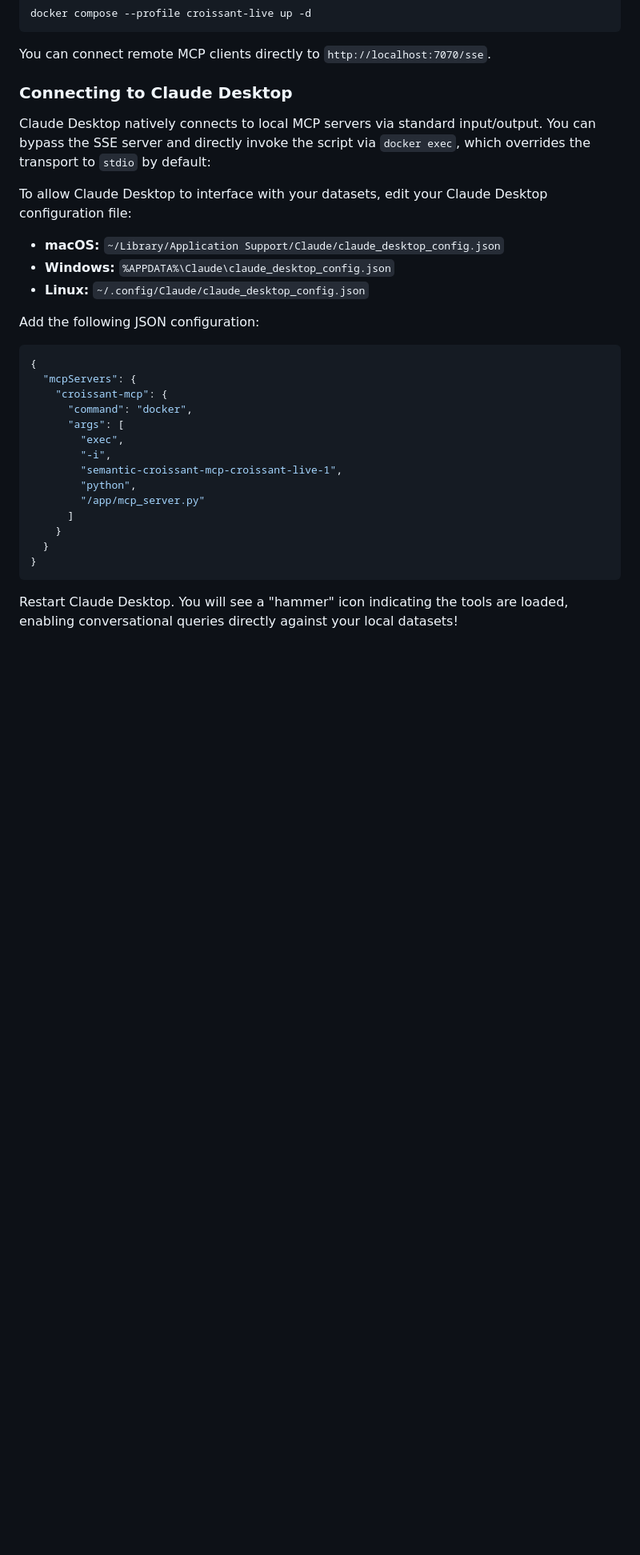
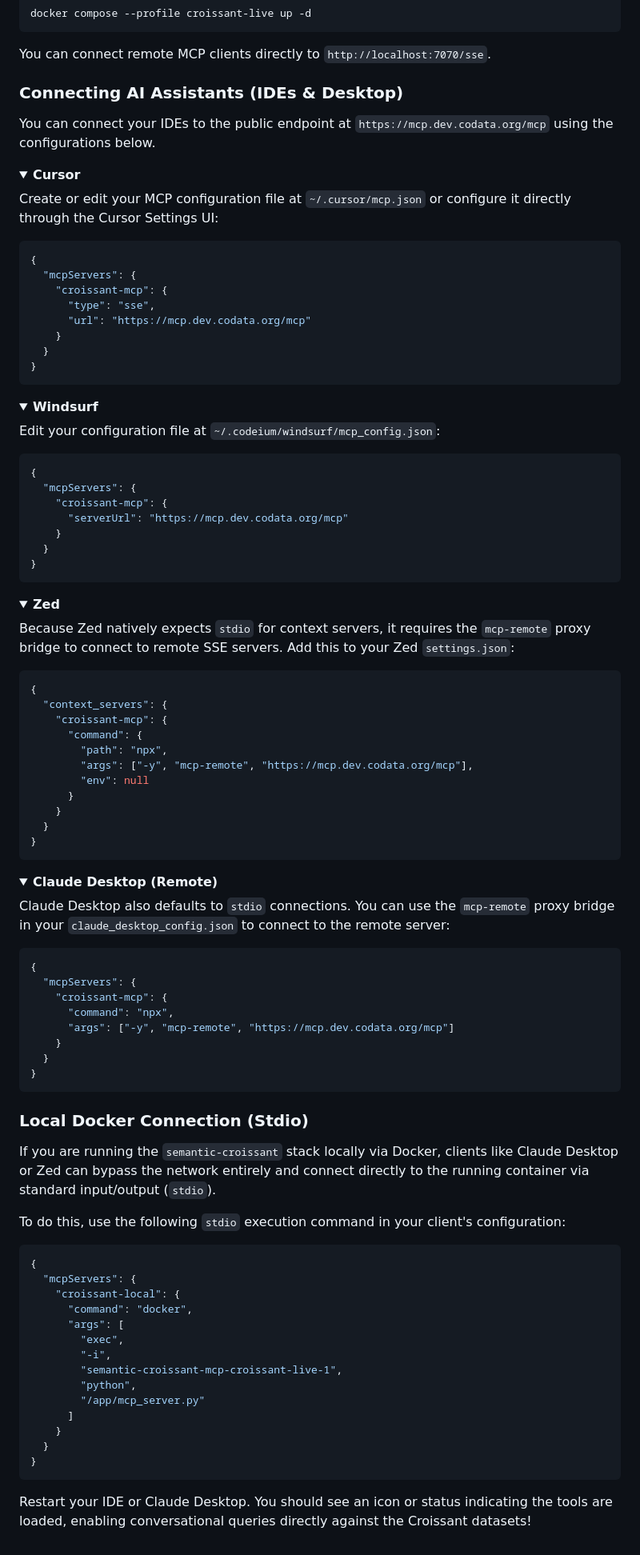
Before and after one commit to codata/semantic-croissant, a Markdown page: README.md, the part around the change. Shown at 80% size. Drawn GitHub-style; folded sections open; blank space fills up the shorter version.

Commit message:
Readme for Semantic Croissant MCP updated

````diff
--- a/README.md
+++ b/README.md
@@ -89,21 +89,86 @@ docker compose --profile croissant-live up -d
 ```
 You can connect remote MCP clients directly to `http://localhost:7070/sse`.
 
-### Connecting to Claude Desktop
+### Connecting AI Assistants (IDEs & Desktop)
 
-Claude Desktop natively connects to local MCP servers via standard input/output. You can bypass the SSE server and directly invoke the script via `docker exec`, which overrides the transport to `stdio` by default:
+You can connect your IDEs to the public endpoint at `https://mcp.dev.codata.org/mcp` using the configurations below.
 
-To allow Claude Desktop to interface with your datasets, edit your Claude Desktop configuration file:
-- **macOS:** `~/Library/Application Support/Claude/claude_desktop_config.json`
-- **Windows:** `%APPDATA%\Claude\claude_desktop_config.json`
-- **Linux:** `~/.config/Claude/claude_desktop_config.json`
+<details><summary><b>Cursor</b></summary>
 
-Add the following JSON configuration:
+Create or edit your MCP configuration file at `~/.cursor/mcp.json` or configure it directly through the Cursor Settings UI:
 
 ```json
 {
   "mcpServers": {
     "croissant-mcp": {
+      "type": "sse",
+      "url": "https://mcp.dev.codata.org/mcp"
+    }
+  }
+}
+```
+</details>
+
+<details><summary><b>Windsurf</b></summary>
+
+Edit your configuration file at `~/.codeium/windsurf/mcp_config.json`:
+
+```json
+{
+  "mcpServers": {
+    "croissant-mcp": {
+      "serverUrl": "https://mcp.dev.codata.org/mcp"
+    }
+  }
+}
+```
+</details>
+
+<details><summary><b>Zed</b></summary>
+
+Because Zed natively expects `stdio` for context servers, it requires the `mcp-remote` proxy bridge to connect to remote SSE servers. Add this to your Zed `settings.json`:
+
+```json
+{
+  "context_servers": {
+    "croissant-mcp": {
+      "command": {
+        "path": "npx",
+        "args": ["-y", "mcp-remote", "https://mcp.dev.codata.org/mcp"],
+        "env": null
+      }
+    }
+  }
+}
+```
+</details>
+
+<details><summary><b>Claude Desktop (Remote)</b></summary>
+
+Claude Desktop also defaults to `stdio` connections. You can use the `mcp-remote` proxy bridge in your `claude_desktop_config.json` to connect to the remote server:
+
+```json
+{
+  "mcpServers": {
+    "croissant-mcp": {
+      "command": "npx",
+      "args": ["-y", "mcp-remote", "https://mcp.dev.codata.org/mcp"]
+    }
+  }
+}
+```
+</details>
+
+### Local Docker Connection (Stdio)
+
+If you are running the `semantic-croissant` stack locally via Docker, clients like Claude Desktop or Zed can bypass the network entirely and connect directly to the running container via standard input/output (`stdio`).
+
+To do this, use the following `stdio` execution command in your client's configuration:
+
+```json
+{
+  "mcpServers": {
+    "croissant-local": {
       "command": "docker",
       "args": [
         "exec",
@@ -117,4 +182,4 @@ Add the following JSON configuration:
 }
 ```
 
-Restart Claude Desktop. You will see a "hammer" icon indicating the tools are loaded, enabling conversational queries directly against your local datasets!
+Restart your IDE or Claude Desktop. You should see an icon or status indicating the tools are loaded, enabling conversational queries directly against the Croissant datasets!
````
